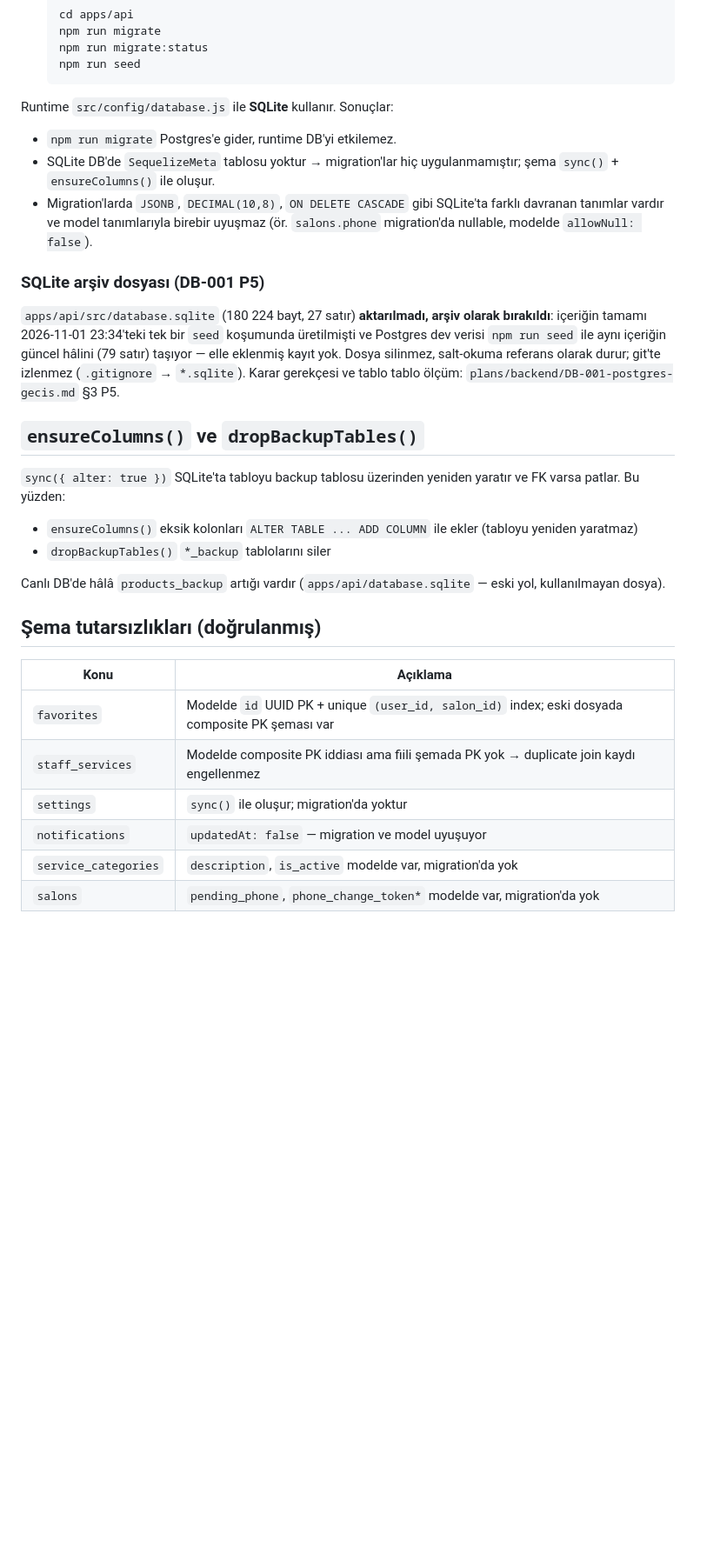
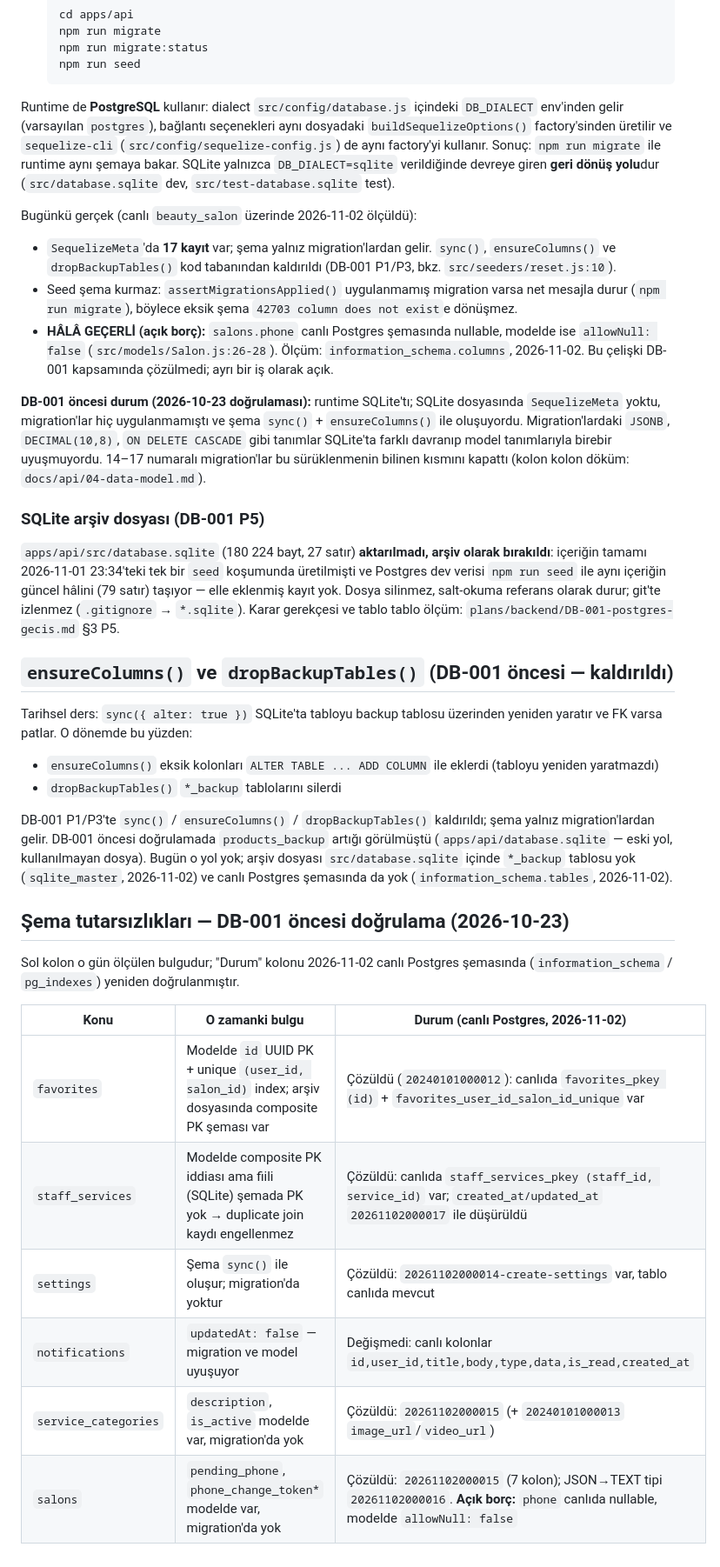
Before and after one commit to bahattinercan/beauty-salon, a Markdown page: docs/api/09-seed-and-migrations.md, the part around one of its changes. Shown at 87% size. Rendered like a GitHub page; blank space fills up the shorter version.

````diff
--- a/docs/api/09-seed-and-migrations.md
+++ b/docs/api/09-seed-and-migrations.md
@@ -71,33 +72,41 @@ Yerel geliştirme Postgres örneği Windows'ta Docker Desktop yerine Mint düğ
   npm run seed
   ```
 
-Runtime `src/config/database.js` ile **SQLite** kullanır. Sonuçlar:
+Runtime de **PostgreSQL** kullanır: dialect `src/config/database.js` içindeki `DB_DIALECT` env'inden gelir (varsayılan `postgres`), bağlantı seçenekleri aynı dosyadaki `buildSequelizeOptions()` factory'sinden üretilir ve `sequelize-cli` (`src/config/sequelize-config.js`) de aynı factory'yi kullanır. Sonuç: `npm run migrate` ile runtime aynı şemaya bakar.
+SQLite yalnızca `DB_DIALECT=sqlite` verildiğinde devreye giren **geri dönüş yolu**dur (`src/database.sqlite` dev, `src/test-database.sqlite` test).
 
-- `npm run migrate` Postgres'e gider, runtime DB'yi etkilemez.
-- SQLite DB'de `SequelizeMeta` tablosu yoktur → migration'lar hiç uygulanmamıştır; şema `sync()` + `ensureColumns()` ile oluşur.
-- Migration'larda `JSONB`, `DECIMAL(10,8)`, `ON DELETE CASCADE` gibi SQLite'ta farklı davranan tanımlar vardır ve model tanımlarıyla birebir uyuşmaz (ör. `salons.phone` migration'da nullable, modelde `allowNull: false`).
+Bugünkü gerçek (canlı `beauty_salon` üzerinde 2026-11-02 ölçüldü):
+
+- `SequelizeMeta`'da **17 kayıt** var; şema yalnız migration'lardan gelir. `sync()`, `ensureColumns()` ve `dropBackupTables()` kod tabanından kaldırıldı (DB-001 P1/P3, bkz. `src/seeders/reset.js:10`).
+- Seed şema kurmaz: `assertMigrationsApplied()` uygulanmamış migration varsa net mesajla durur (`npm run migrate`), böylece eksik şema `42703 column does not exist`e dönüşmez.
+- **HÂLÂ GEÇERLİ (açık borç):** `salons.phone` canlı Postgres şemasında nullable, modelde ise `allowNull: false` (`src/models/Salon.js:26-28`). Ölçüm: `information_schema.columns`, 2026-11-02. Bu çelişki DB-001 kapsamında çözülmedi; ayrı bir iş olarak açık.
+
+**DB-001 öncesi durum (2026-10-23 doğrulaması):** runtime SQLite'tı; SQLite dosyasında `SequelizeMeta` yoktu, migration'lar hiç uygulanmamıştı ve şema `sync()` + `ensureColumns()` ile oluşuyordu. Migration'lardaki `JSONB`, `DECIMAL(10,8)`, `ON DELETE CASCADE` gibi tanımlar SQLite'ta farklı davranıp model tanımlarıyla birebir uyuşmuyordu. 14–17 numaralı migration'lar bu sürüklenmenin bilinen kısmını kapattı (kolon kolon döküm: `docs/api/04-data-model.md`).
 
 ### SQLite arşiv dosyası (DB-001 P5)
 
 `apps/api/src/database.sqlite` (180 224 bayt, 27 satır) **aktarılmadı, arşiv olarak bırakıldı**: içeriğin tamamı 2026-11-01 23:34'teki tek bir `seed` koşumunda üretilmişti ve Postgres dev verisi `npm run seed` ile aynı içeriğin güncel hâlini (79 satır) taşıyor — elle eklenmiş kayıt yok. Dosya silinmez, salt-okuma referans olarak durur; git'te izlenmez (`.gitignore` → `*.sqlite`).
 Karar gerekçesi ve tablo tablo ölçüm: `plans/backend/DB-001-postgres-gecis.md` §3 P5.
 
-## `ensureColumns()` ve `dropBackupTables()`
+## `ensureColumns()` ve `dropBackupTables()` (DB-001 öncesi — kaldırıldı)
 
-`sync({ alter: true })` SQLite'ta tabloyu backup tablosu üzerinden yeniden yaratır ve FK varsa patlar. Bu yüzden:
+Tarihsel ders: `sync({ alter: true })` SQLite'ta tabloyu backup tablosu üzerinden yeniden yaratır ve FK varsa patlar. O dönemde bu yüzden:
 
-- `ensureColumns()` eksik kolonları `ALTER TABLE ... ADD COLUMN` ile ekler (tabloyu yeniden yaratmaz)
-- `dropBackupTables()` `*_backup` tablolarını siler
+- `ensureColumns()` eksik kolonları `ALTER TABLE ... ADD COLUMN` ile eklerdi (tabloyu yeniden yaratmazdı)
+- `dropBackupTables()` `*_backup` tablolarını silerdi
 
-Canlı DB'de hâlâ `products_backup` artığı vardır (`apps/api/database.sqlite` — eski yol, kullanılmayan dosya).
+DB-001 P1/P3'te `sync()` / `ensureColumns()` / `dropBackupTables()` kaldırıldı; şema yalnız migration'lardan gelir.
+DB-001 öncesi doğrulamada `products_backup` artığı görülmüştü (`apps/api/database.sqlite` — eski yol, kullanılmayan dosya). Bugün o yol yok; arşiv dosyası `src/database.sqlite` içinde `*_backup` tablosu yok (`sqlite_master`, 2026-11-02) ve canlı Postgres şemasında da yok (`information_schema.tables`, 2026-11-02).
 
-## Şema tutarsızlıkları (doğrulanmış)
+## Şema tutarsızlıkları — DB-001 öncesi doğrulama (2026-10-23)
 
-| Konu | Açıklama |
-|---|---|
-| `favorites` | Modelde `id` UUID PK + unique `(user_id, salon_id)` index; eski dosyada composite PK şeması var |
-| `staff_services` | Modelde composite PK iddiası ama fiili şemada PK yok → duplicate join kaydı engellenmez |
-| `settings` | `sync()` ile oluşur; migration'da yoktur |
-| `notifications` | `updatedAt: false` — migration ve model uyuşuyor |
-| `service_categories` | `description`, `is_active` modelde var, migration'da yok |
-| `salons` | `pending_phone`, `phone_change_token*` modelde var, migration'da yok |
+Sol kolon o gün ölçülen bulgudur; "Durum" kolonu 2026-11-02 canlı Postgres şemasında (`information_schema` / `pg_indexes`) yeniden doğrulanmıştır.
+
+| Konu | O zamanki bulgu | Durum (canlı Postgres, 2026-11-02) |
+|---|---|---|
+| `favorites` | Modelde `id` UUID PK + unique `(user_id, salon_id)` index; arşiv dosyasında composite PK şeması var | Çözüldü (`20240101000012`): canlıda `favorites_pkey (id)` + `favorites_user_id_salon_id_unique` var |
+| `staff_services` | Modelde composite PK iddiası ama fiili (SQLite) şemada PK yok → duplicate join kaydı engellenmez | Çözüldü: canlıda `staff_services_pkey (staff_id, service_id)` var; `created_at/updated_at` `20261102000017` ile düşürüldü |
+| `settings` | Şema `sync()` ile oluşur; migration'da yoktur | Çözüldü: `20261102000014-create-settings` var, tablo canlıda mevcut |
+| `notifications` | `updatedAt: false` — migration ve model uyuşuyor | Değişmedi: canlı kolonlar `id,user_id,title,body,type,data,is_read,created_at` |
+| `service_categories` | `description`, `is_active` modelde var, migration'da yok | Çözüldü: `20261102000015` (+ `20240101000013` `image_url`/`video_url`) |
+| `salons` | `pending_phone`, `phone_change_token*` modelde var, migration'da yok | Çözüldü: `20261102000015` (7 kolon); JSON→TEXT tipi `20261102000016`. **Açık borç:** `phone` canlıda nullable, modelde `allowNull: false` |
````
Also changed, not shown: other parts of docs/api/09-seed-and-migrations.md (+3 -2 lines), docs/api/README.md (+3 -3 lines), docs/salon-app/01-overview.md (+1 -1 lines).
